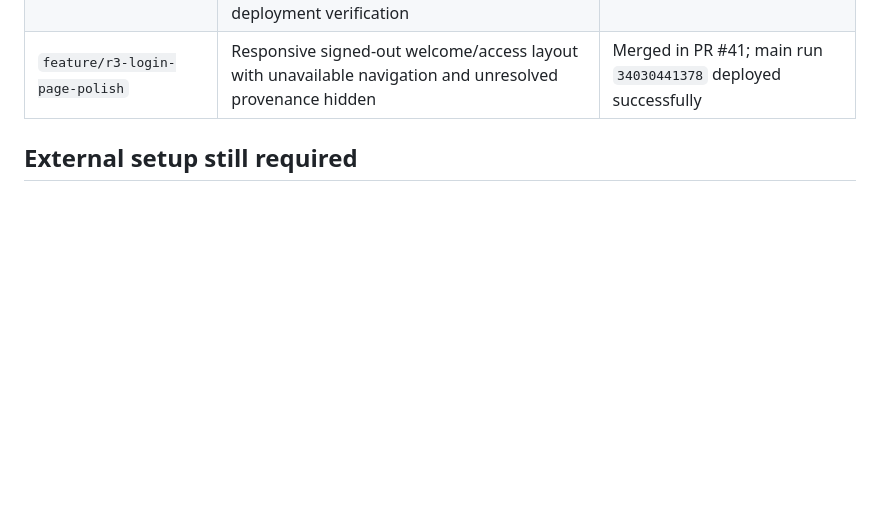
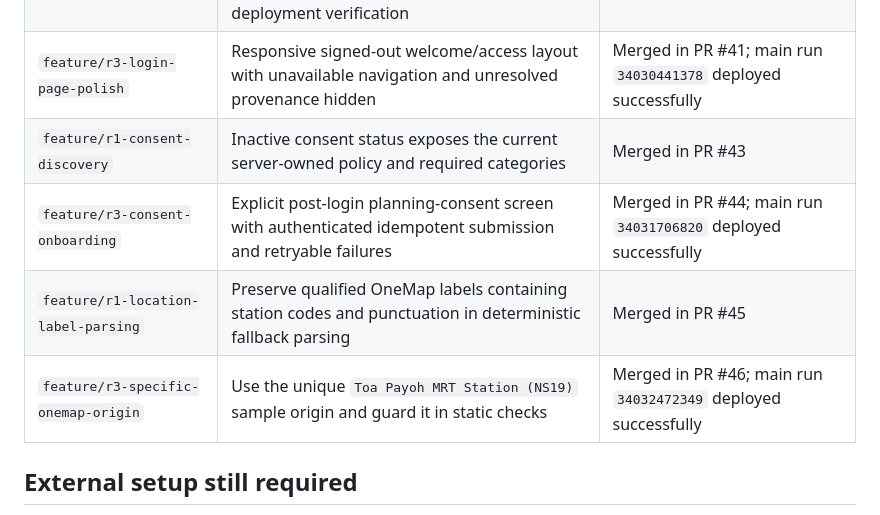
Before and after one commit to BarneyLaw/simplify-next, a Markdown page: PROGRESS.md, the part around one of its changes. GitHub-like rendering; blank space fills up the shorter version.

```diff
--- a/PROGRESS.md
+++ b/PROGRESS.md
@@ -155,6 +161,10 @@ The repository keeps each feature boundary visible and uses incremental commits.
 | `feature/r4-configurable-bedrock-rollout` | Exact-resource Bedrock rollout variables, capped output, manual deployment trigger, connected-state verification and token-safe smoke behavior | Merged in PR #37; workflow-dispatch run `34024320223` deployed successfully and passed 23/23 posture checks with Bedrock `CONNECTED`; inference smoke was intentionally skipped |
 | `feature/r4-live-provider-deployment` | Protected-environment switch between deterministic and live providers, including fail-closed secret requirements and live-aware deployment verification | Merged in PR #40 |
 | `feature/r3-login-page-polish` | Responsive signed-out welcome/access layout with unavailable navigation and unresolved provenance hidden | Merged in PR #41; main run `34030441378` deployed successfully |
+| `feature/r1-consent-discovery` | Inactive consent status exposes the current server-owned policy and required categories | Merged in PR #43 |
+| `feature/r3-consent-onboarding` | Explicit post-login planning-consent screen with authenticated idempotent submission and retryable failures | Merged in PR #44; main run `34031706820` deployed successfully |
+| `feature/r1-location-label-parsing` | Preserve qualified OneMap labels containing station codes and punctuation in deterministic fallback parsing | Merged in PR #45 |
+| `feature/r3-specific-onemap-origin` | Use the unique `Toa Payoh MRT Station (NS19)` sample origin and guard it in static checks | Merged in PR #46; main run `34032472349` deployed successfully |
 
 ## External setup still required
 
```
Also changed, not shown: other parts of PROGRESS.md (+19 -5 lines).
